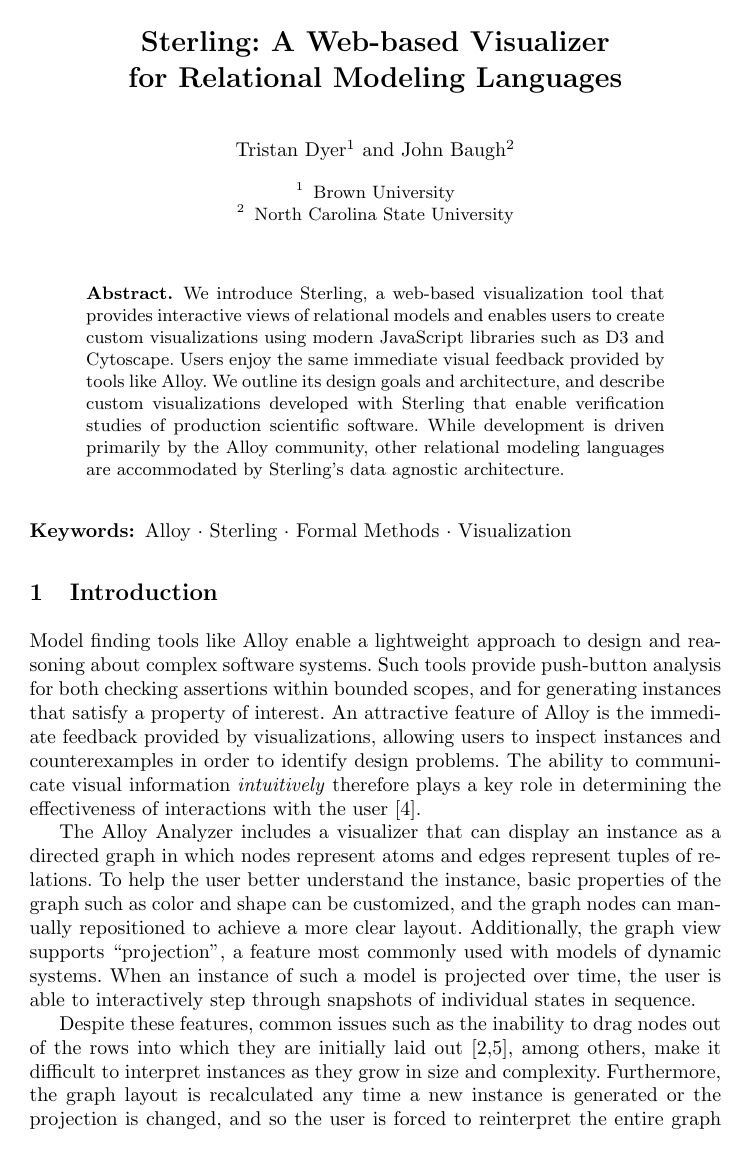
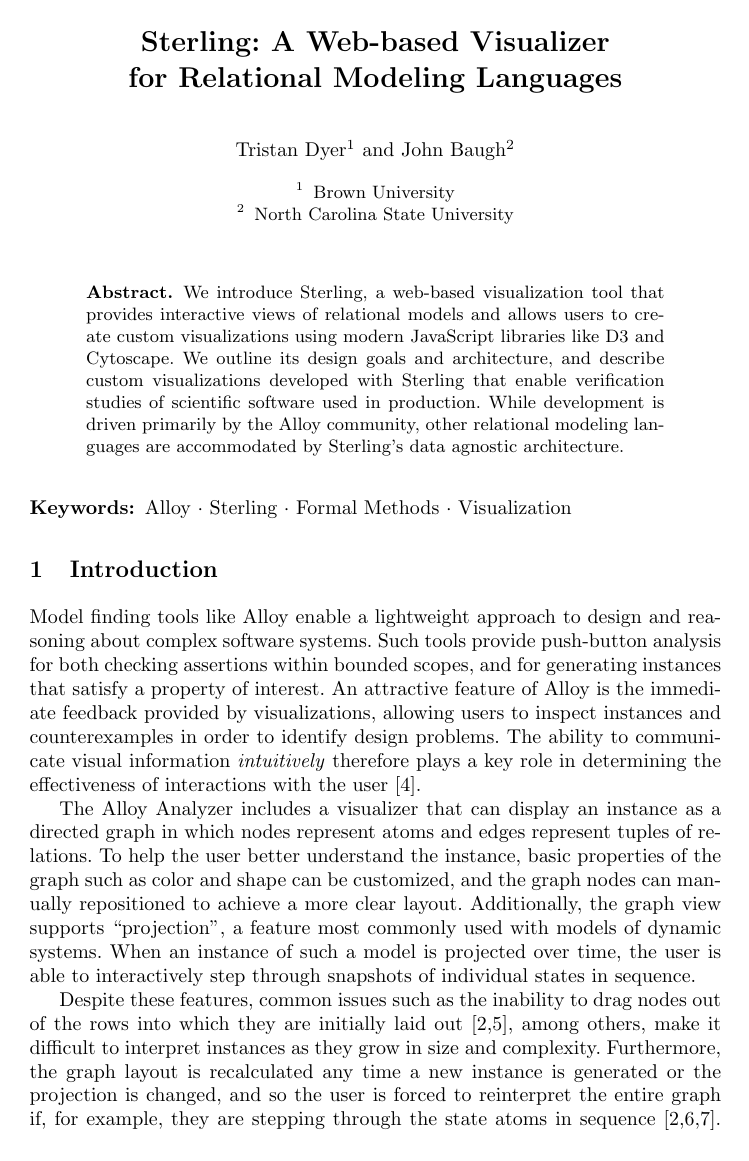
Before and after one commit to atdyer/abz-2021, a LaTeX paper (main.tex): page 1 of 4. Compiled offline with pdfLaTeX.

Commit message:
Update main.tex

```diff
--- a/main.tex
+++ b/main.tex
@@ -41,9 +41,8 @@
 \maketitle
 
 \begin{abstract}
-We introduce Sterling, a web-based visualization tool that provides interactive views of relational models and enables users to create custom visualizations using modern JavaScript libraries such as D3 and Cytoscape.
-Users enjoy the same immediate visual feedback provided by tools like Alloy.
-We outline its design goals and architecture, and describe custom visualizations developed with Sterling that enable verification studies of production scientific software.
+We introduce Sterling, a web-based visualization tool that provides interactive views of relational models and allows users to create custom visualizations using modern JavaScript libraries like D3 and Cytoscape.
+We outline its design goals and architecture, and describe custom visualizations developed with Sterling that enable verification studies of scientific software used in production.
 While development is driven primarily by the Alloy community, other relational modeling languages are accommodated by Sterling's data agnostic architecture.
 \end{abstract}
 
```
Also changed, not shown: main.tex (6 more changed lines).
